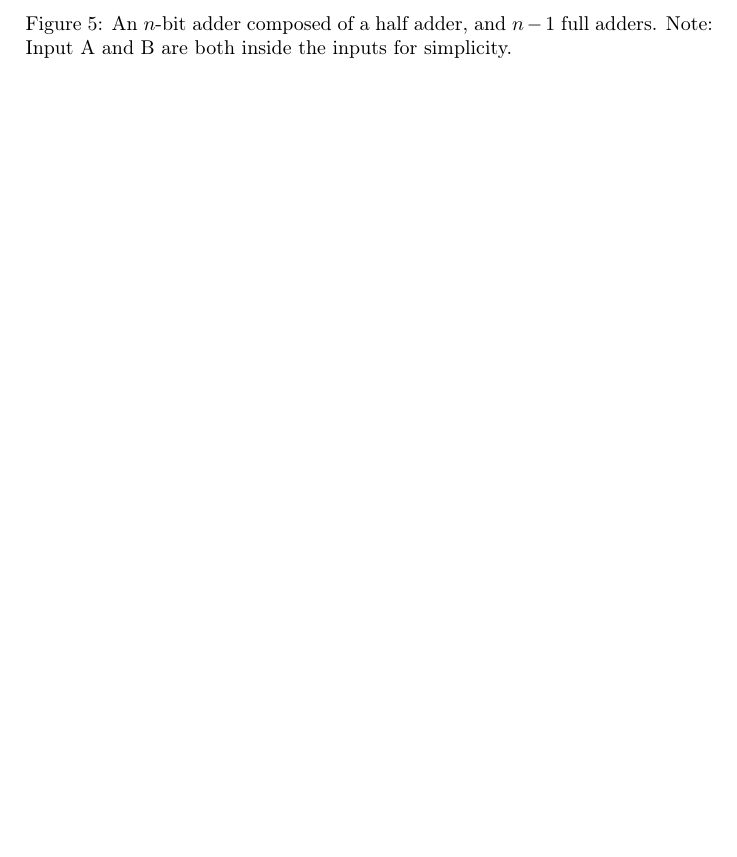
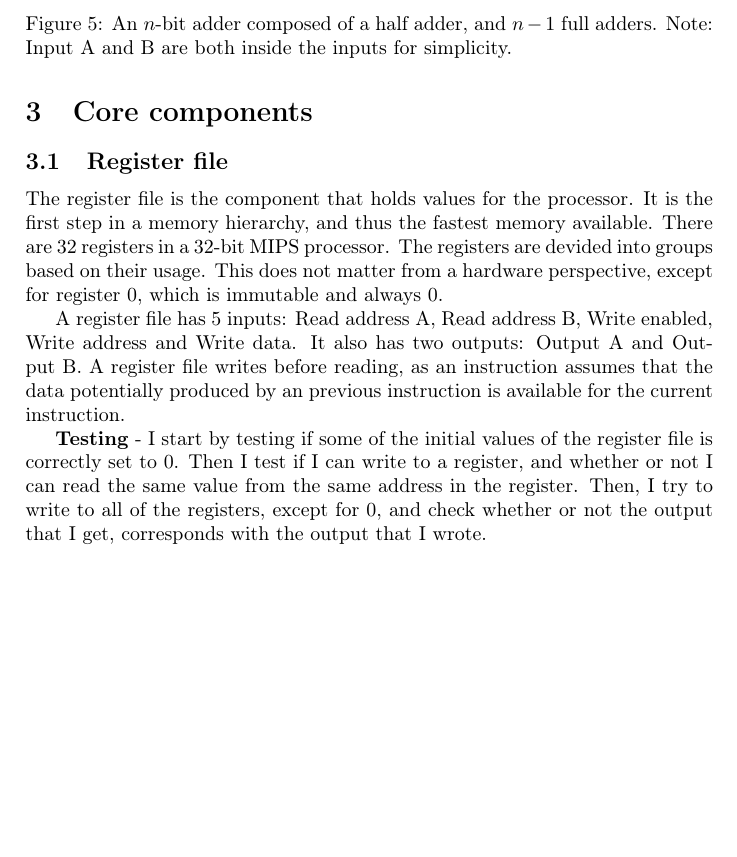
Before and after one commit to carljohnsen/SME-MIPS, a LaTeX paper (Report/report.tex, which reads Report/components.tex): part of page 7 of 7, cut so that both start at the same text, the shorter picture padded with empty space. Compiled offline with pdfLaTeX.

Commit message:
Wrote some report and modified Register

```diff
--- /dev/null
+++ b/Report/components.tex
@@ -0,0 +1,18 @@
+\subsection{Register file}
+The register file is the component that holds values for the processor. It is
+the first step in a memory hierarchy, and thus the fastest memory available.
+There are 32 registers in a 32-bit MIPS processor. The registers are devided
+into groups based on their usage. This does not matter from a hardware
+perspective, except for register 0, which is immutable and always 0.
+
+A register file has 5 inputs: Read address A, Read address B, Write enabled,
+Write address and Write data. It also has two outputs: Output A and Output B. A
+register file writes before reading, as an instruction assumes that the data
+potentially produced by an previous instruction is available for the current
+instruction.
+
+\bf{Testing} - I start by testing if some of the initial values of the register
+file is correctly set to 0. Then I test if I can write to a register, and
+whether or not I can read the same value from the same address in the register.
+Then, I try to write to all of the registers, except for 0, and check whether
+or not the output that I get, corresponds with the output that I wrote.
--- a/Report/report.tex
+++ b/Report/report.tex
@@ -124,4 +124,8 @@
 \section{Basic logic circuits}
 \input{logic-circuits}
 
+\newpage
+\section{Core components}
+\input{components}
+
 \end{document}
```
Also changed, not shown: Report/report.pdf, 3 other files.
